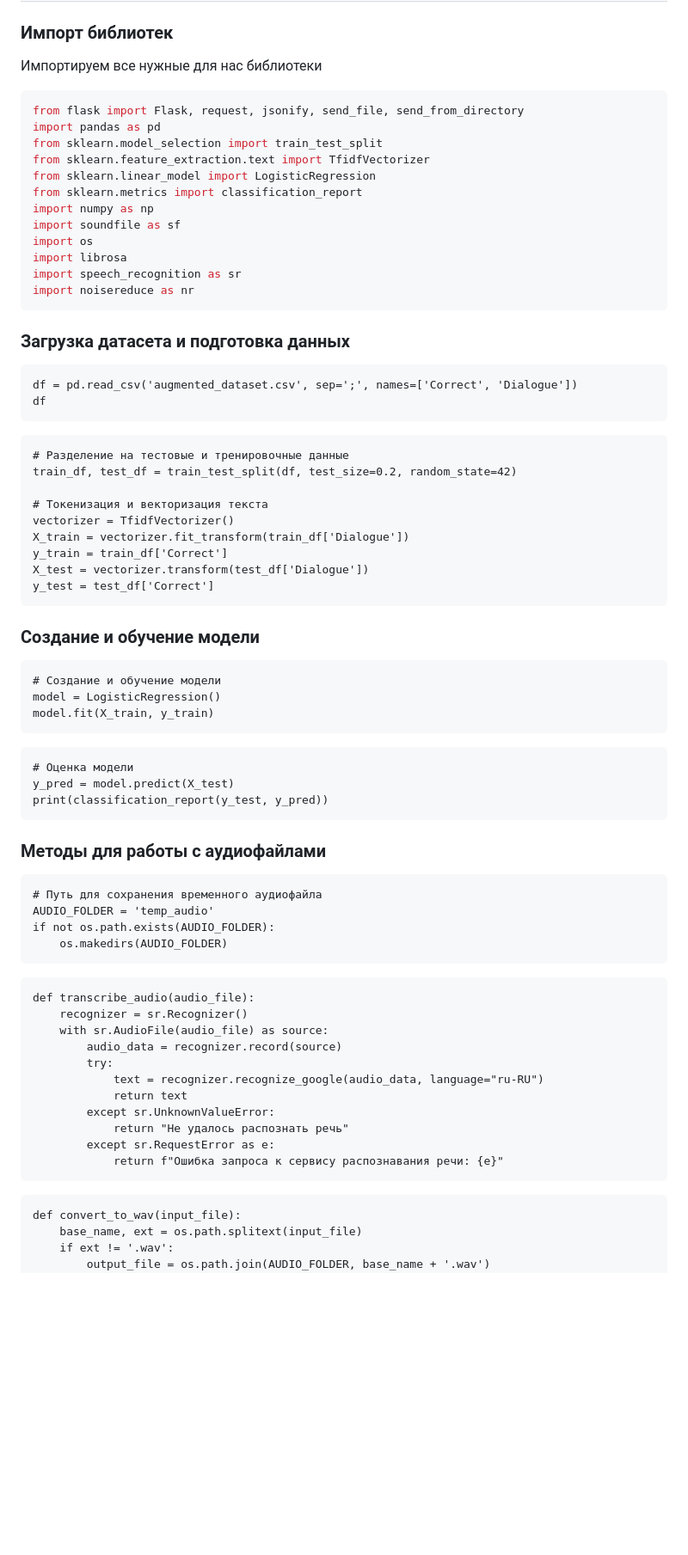
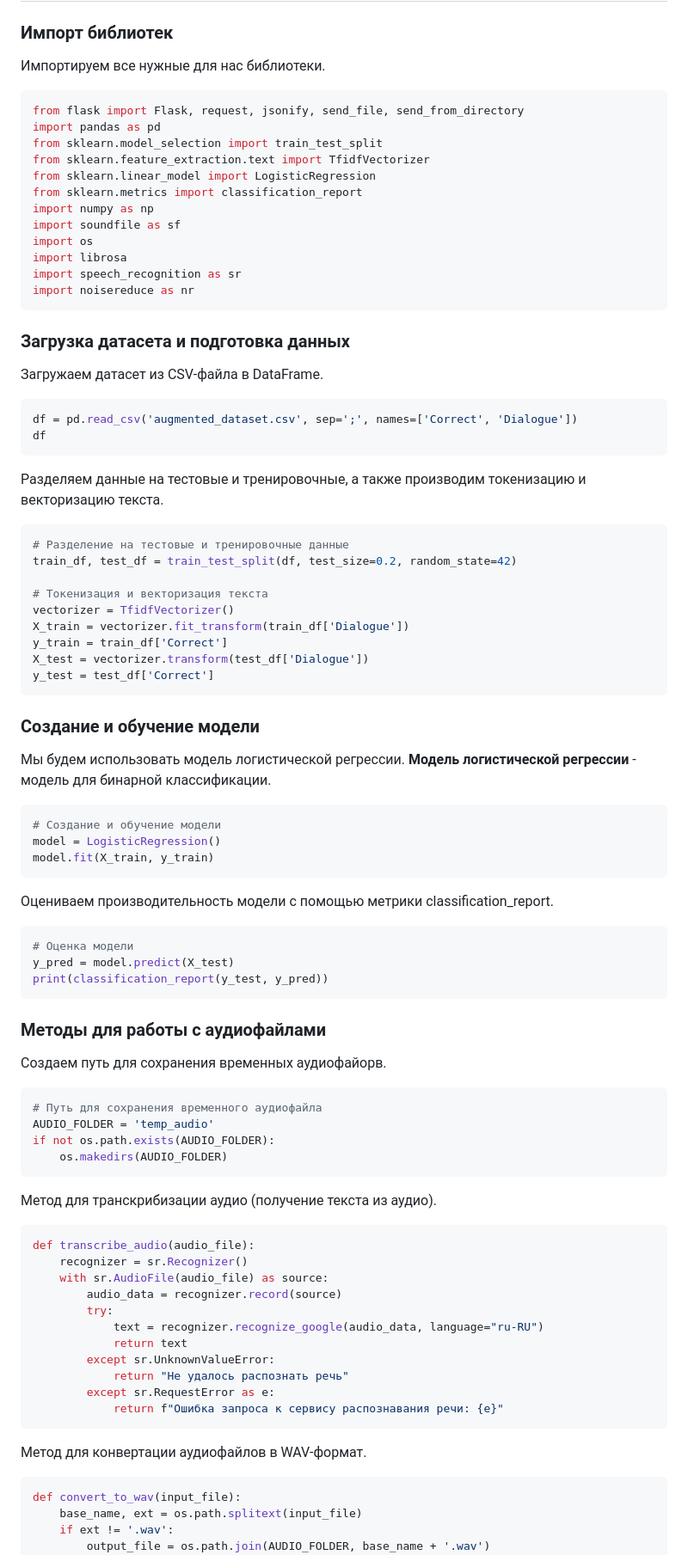
Before and after one commit to Cat-Programmers/AudioML, a Markdown page: README.md, the part around one of its changes. Shown at 86% size. Rendered like a GitHub page; blank space fills up the shorter version.

````diff
--- a/README.md
+++ b/README.md
@@ -1,7 +1,7 @@
 # Анализ служебных переговоров
 ### Импорт библиотек
 
-Импортируем все нужные для нас библиотеки
+Импортируем все нужные для нас библиотеки.
 
 ```python
 from flask import Flask, request, jsonify, send_file, send_from_directory
@@ -20,12 +20,16 @@ import noisereduce as nr
 
 ### Загрузка датасета и подготовка данных
 
-```
+Загружаем датасет из CSV-файла в DataFrame.
+
+```python
 df = pd.read_csv('augmented_dataset.csv', sep=';', names=['Correct', 'Dialogue'])
 df
 ```
 
-```
+Разделяем данные на тестовые и тренировочные, а также производим токенизацию и векторизацию текста.
+
+```python
 # Разделение на тестовые и тренировочные данные
 train_df, test_df = train_test_split(df, test_size=0.2, random_state=42)
 
@@ -39,13 +43,17 @@ y_test = test_df['Correct']
 
 ### Создание и обучение модели
 
-```
+Мы будем использовать модель логистической регрессии. **Модель логистической регрессии** - модель для бинарной классификации.
+
+```python
 # Создание и обучение модели
 model = LogisticRegression()
 model.fit(X_train, y_train)
 ```
 
-```
+Оцениваем производительность модели с помощью метрики classification_report.
+
+```python
 # Оценка модели
 y_pred = model.predict(X_test)
 print(classification_report(y_test, y_pred))
@@ -53,14 +61,18 @@ print(classification_report(y_test, y_pred))
 
 ### Методы для работы с аудиофайлами
 
-```
+Создаем путь для сохранения временных аудиофайорв.
+
+```python
 # Путь для сохранения временного аудиофайла
 AUDIO_FOLDER = 'temp_audio'
 if not os.path.exists(AUDIO_FOLDER):
     os.makedirs(AUDIO_FOLDER)
 ```
 
-```
+Метод для транскрибизации аудио (получение текста из аудио).
+
+```python
 def transcribe_audio(audio_file):
     recognizer = sr.Recognizer()
     with sr.AudioFile(audio_file) as source:
@@ -74,7 +86,9 @@ def transcribe_audio(audio_file):
             return f"Ошибка запроса к сервису распознавания речи: {e}"
 ```
 
-```
+Метод для конвертации аудиофайлов в WAV-формат.
+
+```python
 def convert_to_wav(input_file):
     base_name, ext = os.path.splitext(input_file)
     if ext != '.wav':
````
Also changed, not shown: other parts of README.md (+15 -5 lines).
